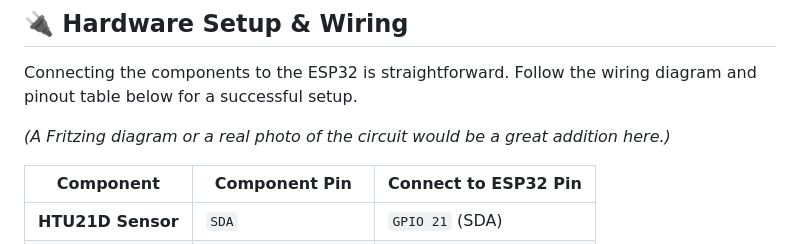
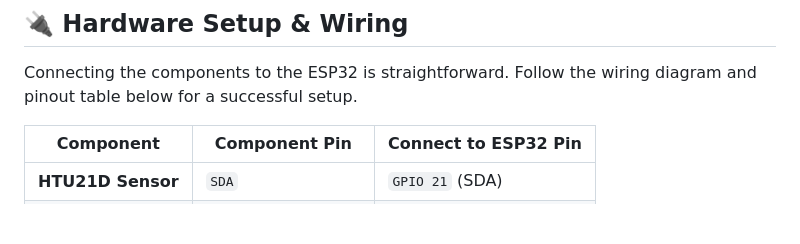
Before and after one commit to anndreipopa/Room-Ambiance-Monitor, a Markdown page: README.md, the part around the change. Rendered like a GitHub page; blank space fills up the shorter version.

```diff
--- a/README.md
+++ b/README.md
@@ -41,7 +41,6 @@ A comprehensive IoT platform built on the ESP32 microcontroller, designed to mon
 
 Connecting the components to the ESP32 is straightforward. Follow the wiring diagram and pinout table below for a successful setup.
 
-*(A Fritzing diagram or a real photo of the circuit would be a great addition here.)*
 
 | Component          | Component Pin    | Connect to ESP32 Pin    |
 | ------------------ | ---------------- | ----------------------- |
```
